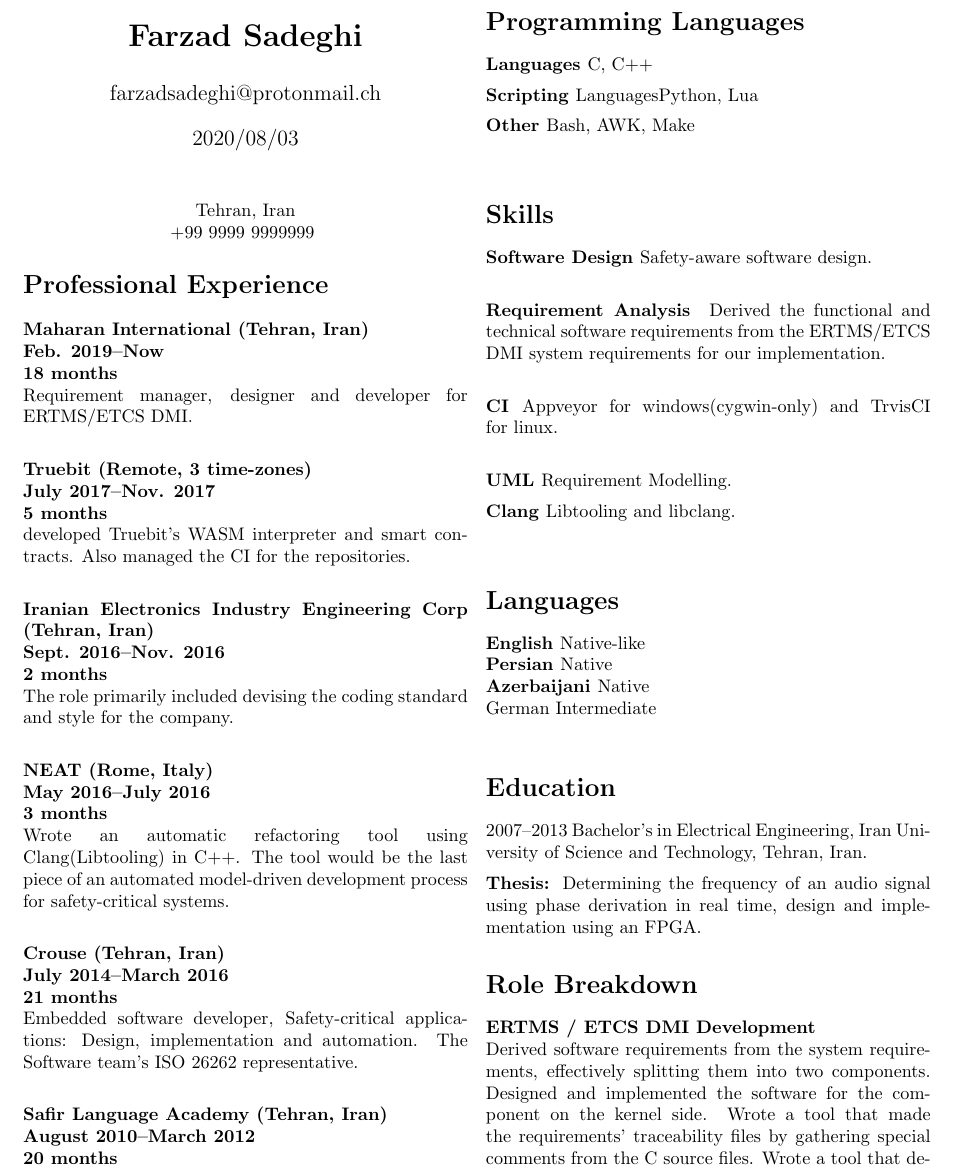
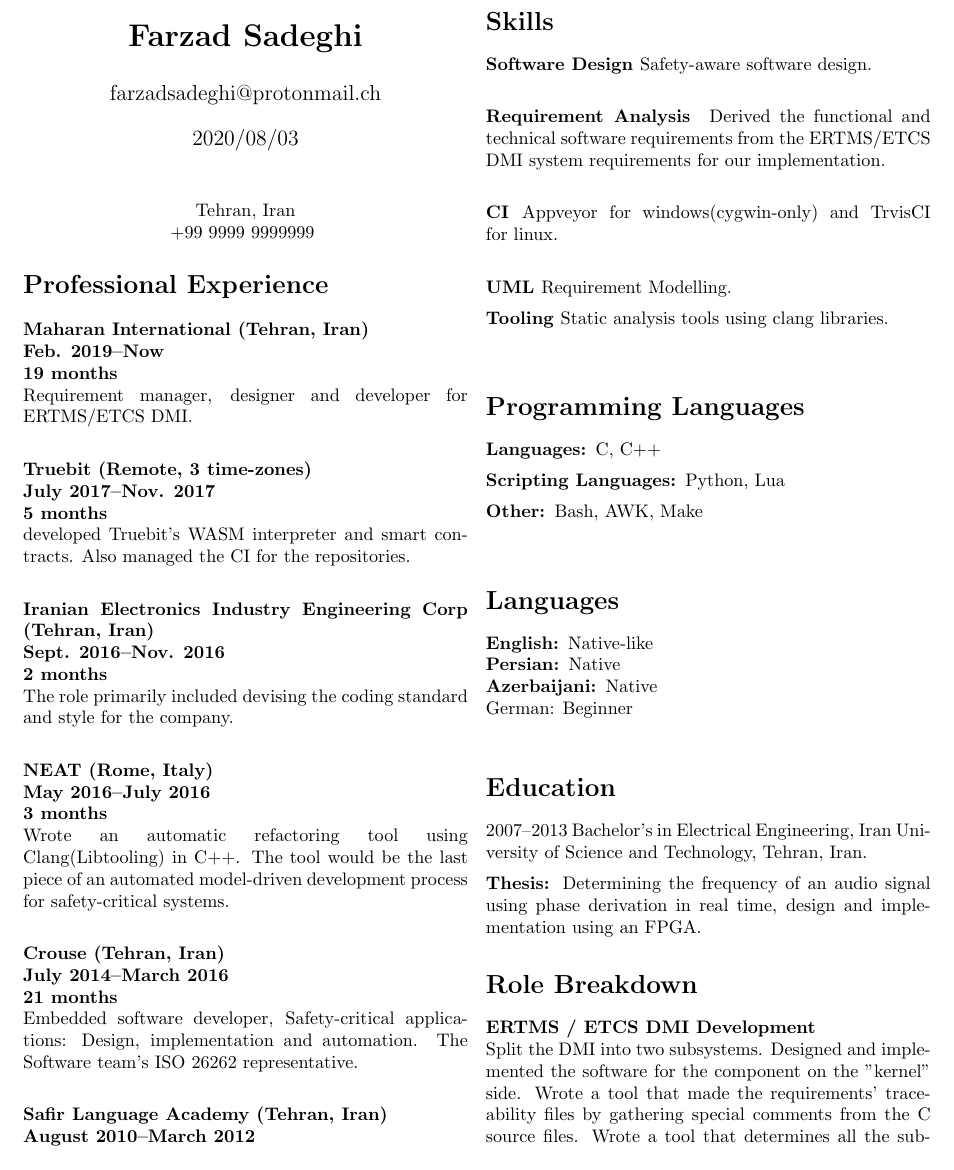
Before and after one commit to gpxlnx/fedora, a LaTeX CV (CV_Abridged.tex): part of page 1 of 2, cut at the place of the change. Compiled offline with pdfLaTeX.

Commit message:
more updates]

```diff
--- a/CV_Abridged.tex
+++ b/CV_Abridged.tex
@@ -34,7 +34,7 @@
   \section*{Professional Experience}
   \bf Maharan International (Tehran, Iran)\\
   Feb. 2019--Now\\
-  18 months\\
+  19 months\\
   \normalfont Requirement manager, designer and developer for ERTMS/ETCS DMI.\\[5pt]
   \\
   \bf Truebit (Remote, 3 time-zones)\\
@@ -62,12 +62,6 @@
   20 months\\
   \normalfont English Teacher - Later on specifically IELTS teacher.\\[5pt]
 
-
-  \section*{Programming Languages}
-  \bf Languages \normalfont C, C++\\[5pt]
-  \bf Scripting \normalfont LanguagesPython, Lua\\[5pt]
-  \bf Other \normalfont Bash, AWK, Make\\[5pt]
-
   \section*{Skills}
   \bf Software Design \normalfont Safety-aware software design.\\[5pt]
   \\
@@ -76,20 +70,25 @@
   \bf CI \normalfont Appveyor for windows(cygwin-only) and TrvisCI for linux.\\[5pt]
   \\
   \bf UML \normalfont Requirement Modelling.\\[5pt]
-  \bf Clang \normalfont Libtooling and libclang.\\[5pt]
+  \bf Tooling \normalfont Static analysis tools using clang libraries.\\[5pt]
+
+  \section*{Programming Languages}
+  \bf Languages: \normalfont C, C++\\[5pt]
+  \bf Scripting Languages: \normalfont Python, Lua\\[5pt]
+  \bf Other: \normalfont Bash, AWK, Make\\[5pt]
 
   \section*{Languages}
-  \bf English {\normalfont Native-like}\\
-  \bf Persian {\normalfont Native}\\
-  \bf Azerbaijani {\normalfont Native}\\
-  \normalfont German Intermediate\\
+  \bf English: {\normalfont Native-like}\\
+  \bf Persian: {\normalfont Native}\\
+  \bf Azerbaijani: {\normalfont Native}\\
+  \normalfont German: Beginner\\
 
   \section*{Education}
   2007--2013 Bachelor's in Electrical Engineering, Iran University of Science and Technology, Tehran, Iran.\\[5pt]
   \bf Thesis: \normalfont Determining the frequency of an audio signal using phase derivation in real time, design and implementation using an FPGA.
 
   \section*{Role Breakdown}
-  \bf ERTMS / ETCS DMI Development\\ \normalfont Derived software requirements from the system requirements, effectively splitting them into two components. Designed and implemented the software for the component on the kernel side. Wrote a tool that made the requirements' traceability files by gathering special comments from the C source files. Wrote a tool that determines all the sub-fields of aggregate types used in the function and the functions it calls(required for testing).
+  \bf ERTMS / ETCS DMI Development\\ \normalfont Split the DMI into two subsystems. Designed and implemented the software for the component on the "kernel" side. Wrote a tool that made the requirements' traceability files by gathering special comments from the C source files. Wrote a tool that determines all the sub-fields of aggregate types used in the function and the functions it calls(required for testing).
   \\[5pt]\\
   \bf Embedded Safety-Critical Development\\ \normalfont Wrote the SRS and the SDD for the DSP algorithm, then implemented the DSP algorithm for a safety-critical hard real-time embedded system.
   \\[5pt]\\
```
Also changed, not shown: CV.tex (+7 -7 lines), CV_Abridged.tex (14 more changed lines), 4 other files.
